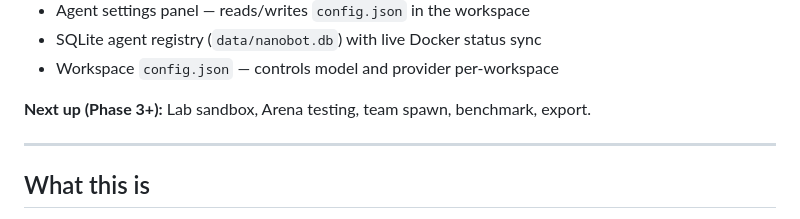
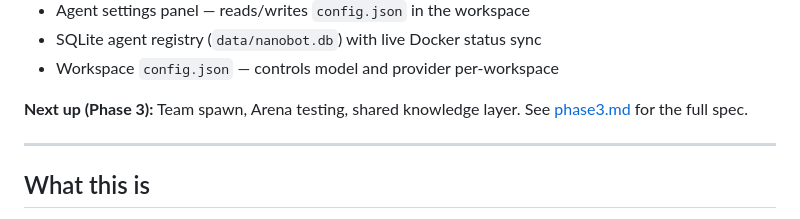
Before and after one commit to r0nw4lk3r070/nvnNNBT, a Markdown page: docs/factory.md, the part around the change. Drawn GitHub-style.

Commit message:
docs: add Phase 3 spec — team agents, arena, shared knowledge

```diff
--- a/docs/factory.md
+++ b/docs/factory.md
@@ -26,7 +26,7 @@ Three services running in Docker Compose:
 - SQLite agent registry (`data/nanobot.db`) with live Docker status sync
 - Workspace `config.json` — controls model and provider per-workspace
 
-**Next up (Phase 3+):** Lab sandbox, Arena testing, team spawn, benchmark, export.
+**Next up (Phase 3):** Team spawn, Arena testing, shared knowledge layer. See [phase3.md](phase3.md) for the full spec.
 
 ---
 
```
Also changed, not shown: docs/phase3.md (added, +243 -0 lines).
